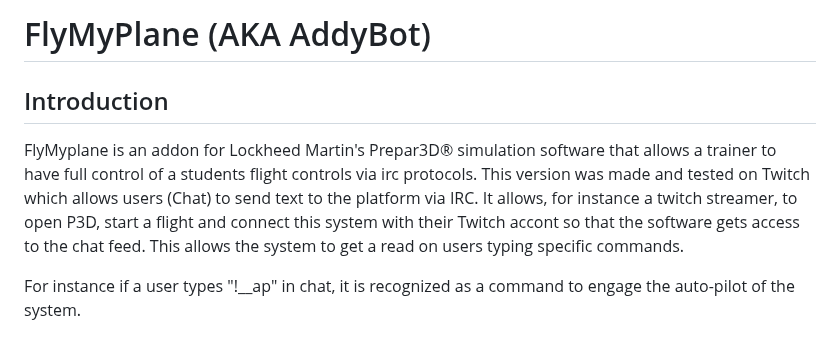
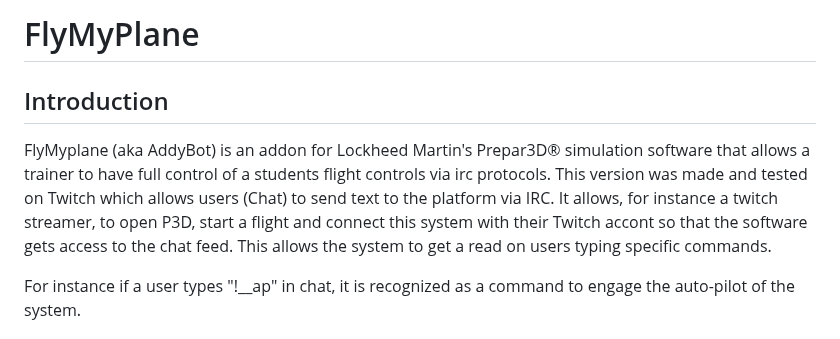
Before and after one commit to omaops/FlyMyPlane, a Markdown page: README.md, the part around the change. GitHub-like rendering.

```diff
--- a/README.md
+++ b/README.md
@@ -1,6 +1,6 @@
-# FlyMyPlane (AKA AddyBot)
+# FlyMyPlane
 ## Introduction
-FlyMyplane is an addon for Lockheed Martin's Prepar3D® simulation software that allows a trainer to have full control of a students flight controls via irc protocols. This version was made and tested on Twitch which allows users (Chat) to send text to the platform via IRC. It allows, for instance a twitch streamer, to open P3D, start a flight and connect this system with their Twitch accont so that the software gets access to the chat feed. This allows the system to get a read on users typing specific commands.
+FlyMyplane (aka AddyBot) is an addon for Lockheed Martin's Prepar3D® simulation software that allows a trainer to have full control of a students flight controls via irc protocols. This version was made and tested on Twitch which allows users (Chat) to send text to the platform via IRC. It allows, for instance a twitch streamer, to open P3D, start a flight and connect this system with their Twitch accont so that the software gets access to the chat feed. This allows the system to get a read on users typing specific commands.
 
 For instance if a user types "!__ap" in chat, it is recognized as a command to engage the auto-pilot of the system.
 
```
